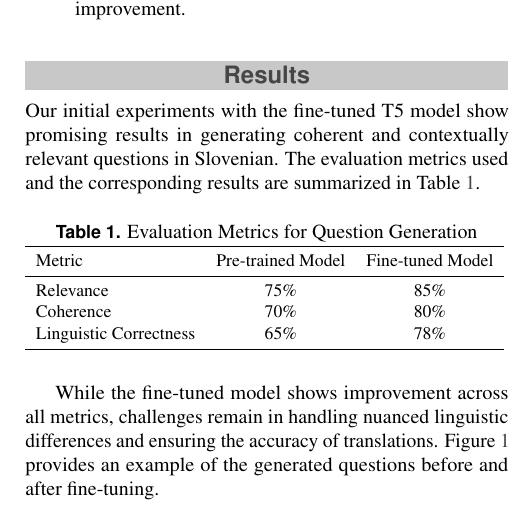
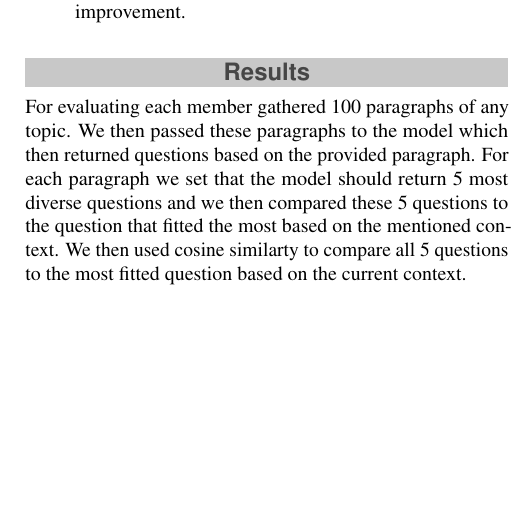
Before and after one commit to UL-FRI-NLP-2023-2024/ul-fri-nlp-course-project-beraci, a LaTeX document (report/report.tex): part of one column of page 2 of 4 before the commit and part of one column of page 2 of 3 after it, cut so that both start at the same text, the shorter picture padded with empty space. Compiled offline with pdfLaTeX.

Commit message:
update to report

```diff
--- a/report/report.tex
+++ b/report/report.tex
@@ -110,23 +110,23 @@ Our experimental setup consisted of several stages:
 %------------------------------------------------
 
 \section*{Results}
-Our initial experiments with the fine-tuned T5 model show promising results in generating coherent and contextually relevant questions in Slovenian. The evaluation metrics used and the corresponding results are summarized in Table~\ref{tab:results}.
+For evaluating each member gathered 100 paragraphs of any topic. We then passed these paragraphs to the model which then returned questions based on the provided paragraph. For each paragraph we set that the model should return 5 most diverse questions and we then compared these 5 questions to the question that fitted the most based on the mentioned context. We then used cosine similarty to compare all 5 questions to the most fitted question based on the current context.
+% Our initial experiments with the fine-tuned T5 model show promising results in generating coherent and contextually relevant questions in Slovenian. The evaluation metrics used and the corresponding results are summarized in Table~\ref{tab:results}.
 
-\begin{table}[hbt]
-	\caption{Evaluation Metrics for Question Generation}
-	\centering
-	\resizebox{\linewidth}{!}{%
-	\begin{tabular}{lcc}
-		\toprule
-		Metric                 & Pre-trained Model & Fine-tuned Model \\
-		\midrule
-		Relevance              & 75\%               & 85\%              \\
-		Coherence              & 70\%               & 80\%              \\
-		Linguistic Correctness & 65\%               & 78\%              \\
-		\bottomrule
-	\end{tabular}
-	}
-	\label{tab:results}
-\end{table}
+% \begin{table}[hbt]
+% 	\caption{Evaluation Metrics for Question Generation}
+% 	\centering
+% 	\resizebox{\linewidth}{!}{%
+% 	\begin{tabular}{lcc}
+% 		\toprule
+% 		Metric                 & Pre-trained Model & Fine-tuned Model \\
+% 		\midrule
+% 		Relevance              & 75\%               & 85\%              \\
+% 		Coherence              & 70\%               & 80\%              \\
+% 		Linguistic Correctness & 65\%               & 78\%              \\
+% 		\bottomrule
+% 	\end{tabular}
+% 	}
+% 	\label{tab:results}
+% \end{table}
 
-While the fine-tuned model shows improvement across all metrics, challenges remain in handling nuanced linguistic differences and ensuring the accuracy of translations. Figure~\ref{fig:example} provides an example of the generated questions before and after fine-tuning.
```
Also changed, not shown: report/report.tex (11 more changed lines).
